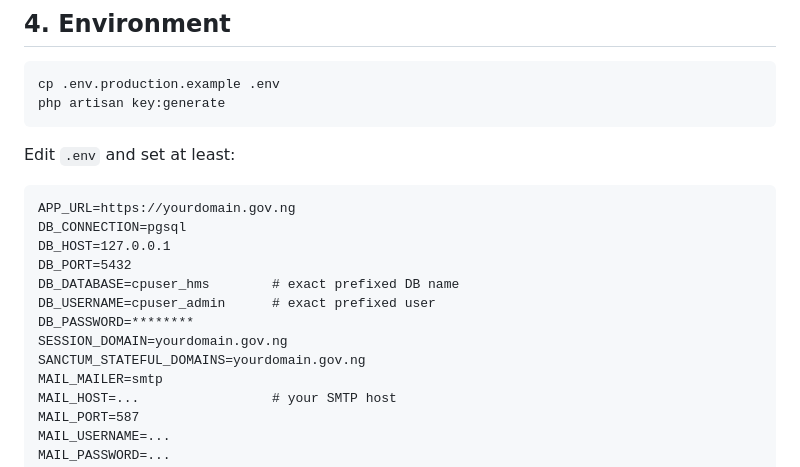
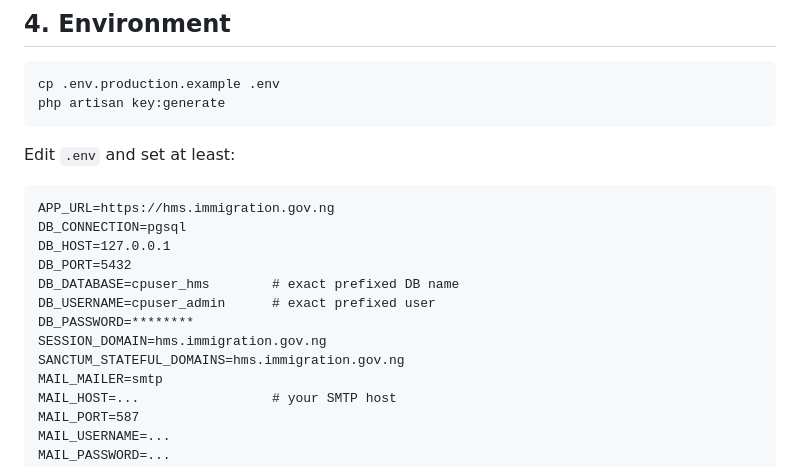
Before and after one commit to Dago001/nis_hosital_management_system, a Markdown page: backend/CPANEL_DEPLOY.md, the part around the change. Rendered like a GitHub page.

Commit message:
Use production URL hms.immigration.gov.ng in cPanel deploy guide
The .env production template already targets this domain; update the remaining
placeholder values in CPANEL_DEPLOY.md (APP_URL, SESSION_DOMAIN,
SANCTUM_STATEFUL_DOMAINS) to match.

Co-Authored-By: Claude Opus 4.8 <noreply@anthropic.com>
Claude-Session: https://claude.ai/code/session_01586wZChugGchNQTen3sJTD

````diff
--- a/backend/CPANEL_DEPLOY.md
+++ b/backend/CPANEL_DEPLOY.md
@@ -59,15 +59,15 @@ php artisan key:generate
 Edit `.env` and set at least:
 
 ```
-APP_URL=https://yourdomain.gov.ng
+APP_URL=https://hms.immigration.gov.ng
 DB_CONNECTION=pgsql
 DB_HOST=127.0.0.1
 DB_PORT=5432
 DB_DATABASE=cpuser_hms        # exact prefixed DB name
 DB_USERNAME=cpuser_admin      # exact prefixed user
 DB_PASSWORD=********
-SESSION_DOMAIN=yourdomain.gov.ng
-SANCTUM_STATEFUL_DOMAINS=yourdomain.gov.ng
+SESSION_DOMAIN=hms.immigration.gov.ng
+SANCTUM_STATEFUL_DOMAINS=hms.immigration.gov.ng
 MAIL_MAILER=smtp
 MAIL_HOST=...                 # your SMTP host
 MAIL_PORT=587
````
